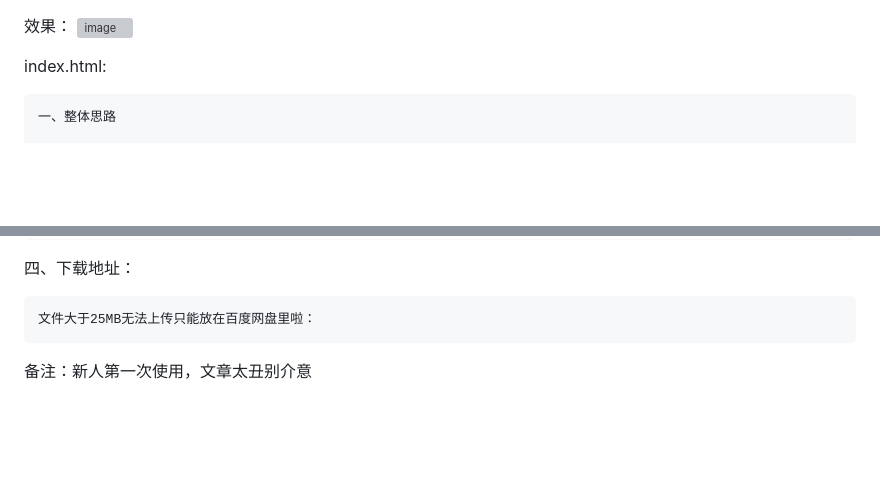
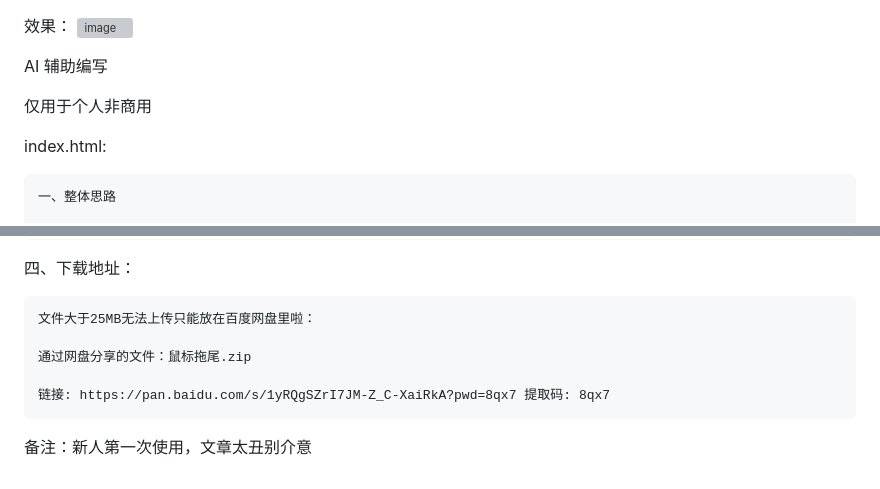
Before and after one commit to wuang520/-, a Markdown page: README.md, 2 parts joined by grey strips. Drawn GitHub-style; blank space fills up the shorter version; grey boxes are pictures that could not be loaded.

```diff
--- a/README.md
+++ b/README.md
@@ -1,5 +1,10 @@
 效果：
 	<img width="1151" height="535" alt="image" src="https://github.com/user-attachments/assets/12eca776-b2f6-41b7-9aee-62d992ef5338" />
+
+
+AI 辅助编写
+
+仅用于个人非商用
 
 index.html:
 
@@ -237,6 +242,8 @@ main.js:
 
 	文件大于25MB无法上传只能放在百度网盘里啦：
 
+	通过网盘分享的文件：鼠标拖尾.zip
 
+	链接: https://pan.baidu.com/s/1yRQgSZrI7JM-Z_C-XaiRkA?pwd=8qx7 提取码: 8qx7
 
 备注：新人第一次使用，文章太丑别介意
```
